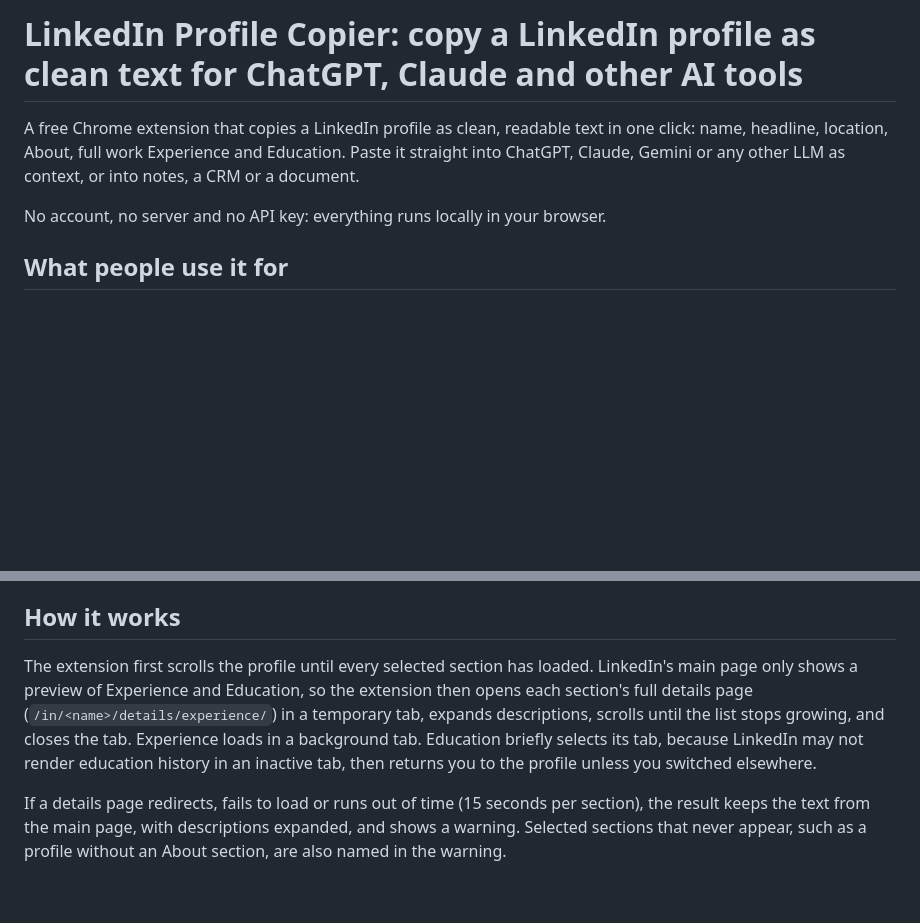
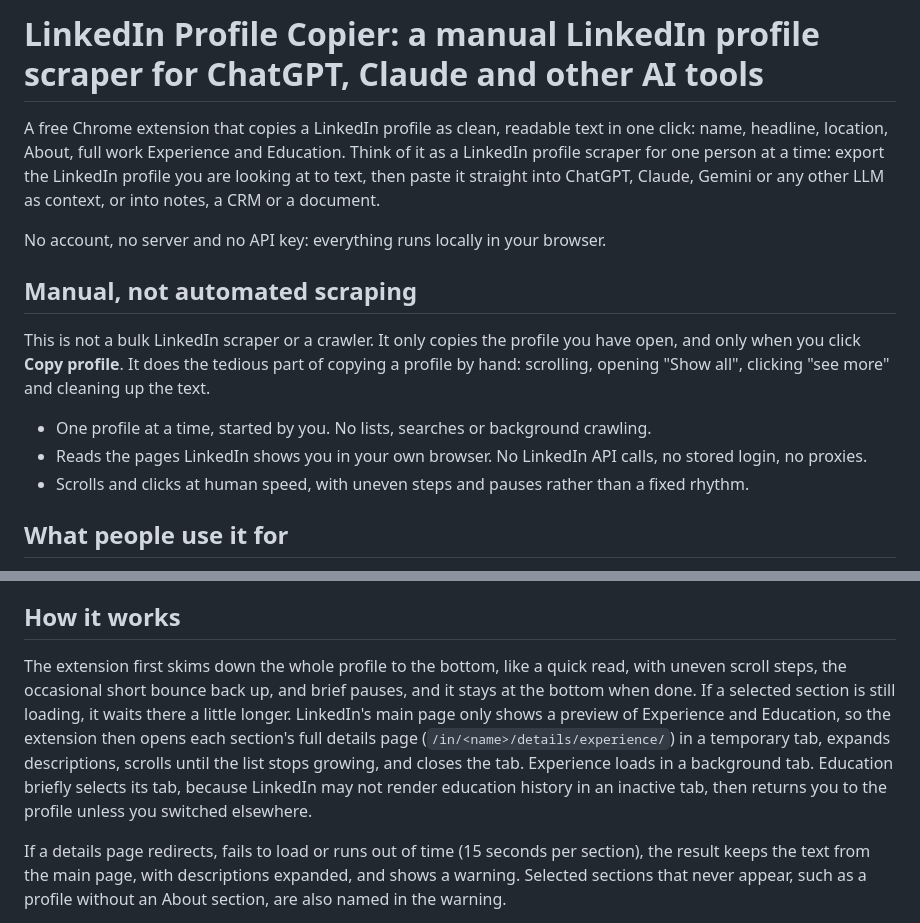
Before and after one commit to LMol-4/linkedin-profile-copier, a Markdown page: README.md, 2 parts joined by grey strips. Rendered like a GitHub page; blank space fills up the shorter version.

Commit message:
Describe manual profile copying in README
Co-Authored-By: Claude Opus 5.5 <noreply@anthropic.com>

```diff
--- a/README.md
+++ b/README.md
@@ -1,8 +1,16 @@
-# LinkedIn Profile Copier: copy a LinkedIn profile as clean text for ChatGPT, Claude and other AI tools
+# LinkedIn Profile Copier: a manual LinkedIn profile scraper for ChatGPT, Claude and other AI tools
 
-A free Chrome extension that copies a LinkedIn profile as clean, readable text in one click: name, headline, location, About, full work Experience and Education. Paste it straight into ChatGPT, Claude, Gemini or any other LLM as context, or into notes, a CRM or a document.
+A free Chrome extension that copies a LinkedIn profile as clean, readable text in one click: name, headline, location, About, full work Experience and Education. Think of it as a LinkedIn profile scraper for one person at a time: export the LinkedIn profile you are looking at to text, then paste it straight into ChatGPT, Claude, Gemini or any other LLM as context, or into notes, a CRM or a document.
 
 No account, no server and no API key: everything runs locally in your browser.
+
+## Manual, not automated scraping
+
+This is not a bulk LinkedIn scraper or a crawler. It only copies the profile you have open, and only when you click **Copy profile**. It does the tedious part of copying a profile by hand: scrolling, opening "Show all", clicking "see more" and cleaning up the text.
+
+- One profile at a time, started by you. No lists, searches or background crawling.
+- Reads the pages LinkedIn shows you in your own browser. No LinkedIn API calls, no stored login, no proxies.
+- Scrolls and clicks at human speed, with uneven steps and pauses rather than a fixed rhythm.
 
 ## What people use it for
 
@@ -36,7 +44,7 @@ The popup shows progress, and you can close it while collection continues. **Can
 
 ## How it works
 
-The extension first scrolls the profile until every selected section has loaded. LinkedIn's main page only shows a preview of Experience and Education, so the extension then opens each section's full details page (`/in/<name>/details/experience/`) in a temporary tab, expands descriptions, scrolls until the list stops growing, and closes the tab. Experience loads in a background tab. Education briefly selects its tab, because LinkedIn may not render education history in an inactive tab, then returns you to the profile unless you switched elsewhere.
+The extension first skims down the whole profile to the bottom, like a quick read, with uneven scroll steps, the occasional short bounce back up, and brief pauses, and it stays at the bottom when done. If a selected section is still loading, it waits there a little longer. LinkedIn's main page only shows a preview of Experience and Education, so the extension then opens each section's full details page (`/in/<name>/details/experience/`) in a temporary tab, expands descriptions, scrolls until the list stops growing, and closes the tab. Experience loads in a background tab. Education briefly selects its tab, because LinkedIn may not render education history in an inactive tab, then returns you to the profile unless you switched elsewhere.
 
 If a details page redirects, fails to load or runs out of time (15 seconds per section), the result keeps the text from the main page, with descriptions expanded, and shows a warning. Selected sections that never appear, such as a profile without an About section, are also named in the warning.
 
```
